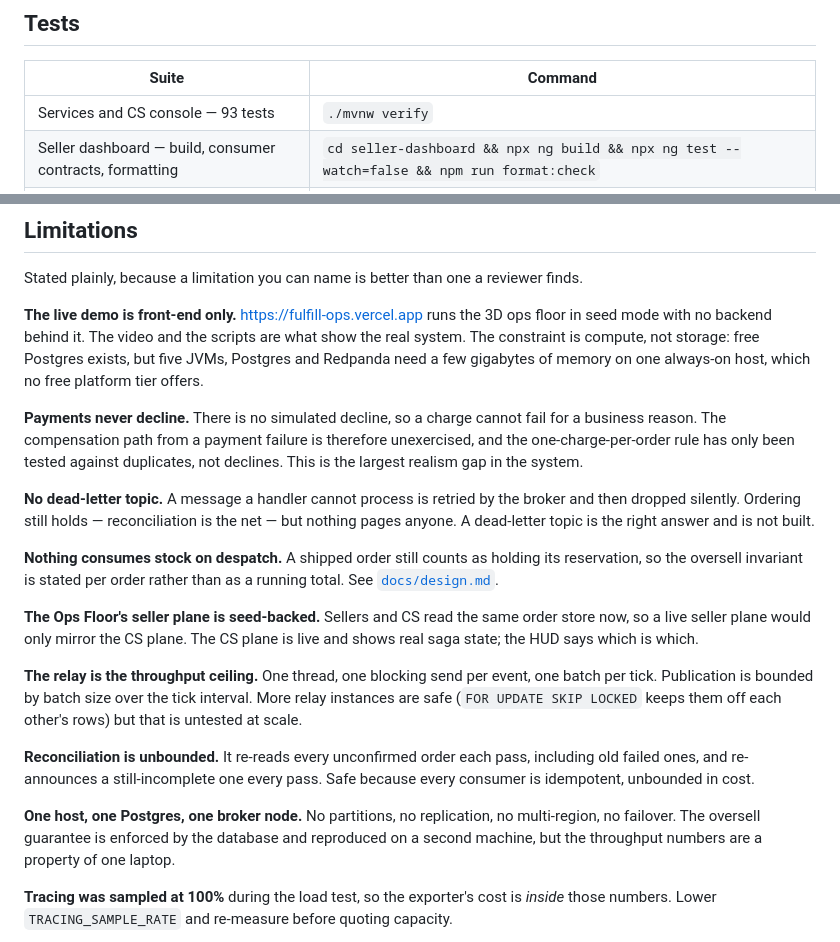
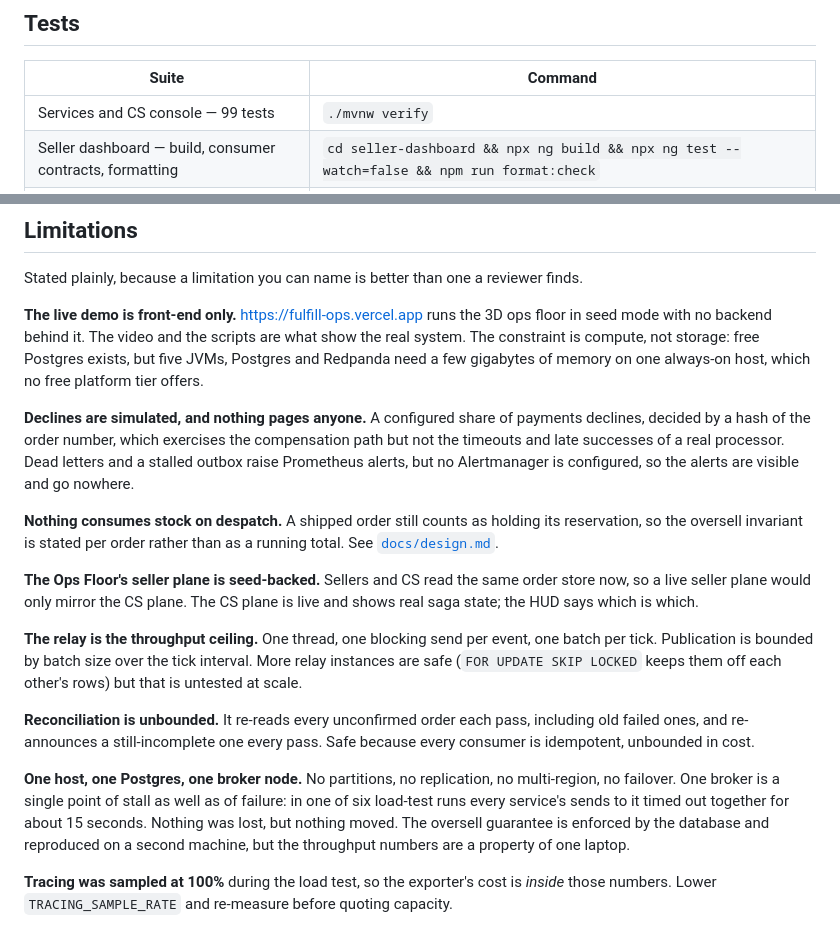
Before and after one commit to pavan-dangeti/FulfillOps, a Markdown page: README.md, 2 parts joined by grey strips. Drawn GitHub-style.

Commit message:
docs: update the README's results, test counts and limitations

```diff
--- a/README.md
+++ b/README.md
@@ -159,7 +160,7 @@ docker compose --profile observability up -d --wait
 
 | Suite | Command |
 |---|---|
-| Services and CS console — 93 tests | `./mvnw verify` |
+| Services and CS console — 99 tests | `./mvnw verify` |
 | Seller dashboard — build, consumer contracts, formatting | `cd seller-dashboard && npx ng build && npx ng test --watch=false && npm run format:check` |
 | End to end — 15 tests, full stack per run | `cd e2e-tests && npx playwright test` |
 | Ordering invariants — the 1,000-order claim | `./scripts/ordering-harness.py storm --orders 1000` |
@@ -185,14 +186,10 @@ mode with no backend behind it. The video and the scripts are what show the real
 constraint is compute, not storage: free Postgres exists, but five JVMs, Postgres and Redpanda need
 a few gigabytes of memory on one always-on host, which no free platform tier offers.
 
-**Payments never decline.** There is no simulated decline, so a charge cannot fail for a business
-reason. The compensation path from a payment failure is therefore unexercised, and the
-one-charge-per-order rule has only been tested against duplicates, not declines. This is the
-largest realism gap in the system.
-
-**No dead-letter topic.** A message a handler cannot process is retried by the broker and then
-dropped silently. Ordering still holds — reconciliation is the net — but nothing pages anyone. A
-dead-letter topic is the right answer and is not built.
+**Declines are simulated, and nothing pages anyone.** A configured share of payments declines,
+decided by a hash of the order number, which exercises the compensation path but not the timeouts
+and late successes of a real processor. Dead letters and a stalled outbox raise Prometheus alerts,
+but no Alertmanager is configured, so the alerts are visible and go nowhere.
 
 **Nothing consumes stock on despatch.** A shipped order still counts as holding its reservation, so
 the oversell invariant is stated per order rather than as a running total. See
@@ -211,7 +208,9 @@ ones, and re-announces a still-incomplete one every pass. Safe because every con
 unbounded in cost.
 
 **One host, one Postgres, one broker node.** No partitions, no replication, no multi-region, no
-failover. The oversell guarantee is enforced by the database and reproduced on a second machine, but
+failover. One broker is a single point of stall as well as of failure: in one of six load-test runs
+every service's sends to it timed out together for about 15 seconds. Nothing was lost, but nothing
+moved. The oversell guarantee is enforced by the database and reproduced on a second machine, but
 the throughput numbers are a property of one laptop.
 
 **Tracing was sampled at 100%** during the load test, so the exporter's cost is *inside* those
```
Also changed, not shown: other parts of README.md (+7 -6 lines).
